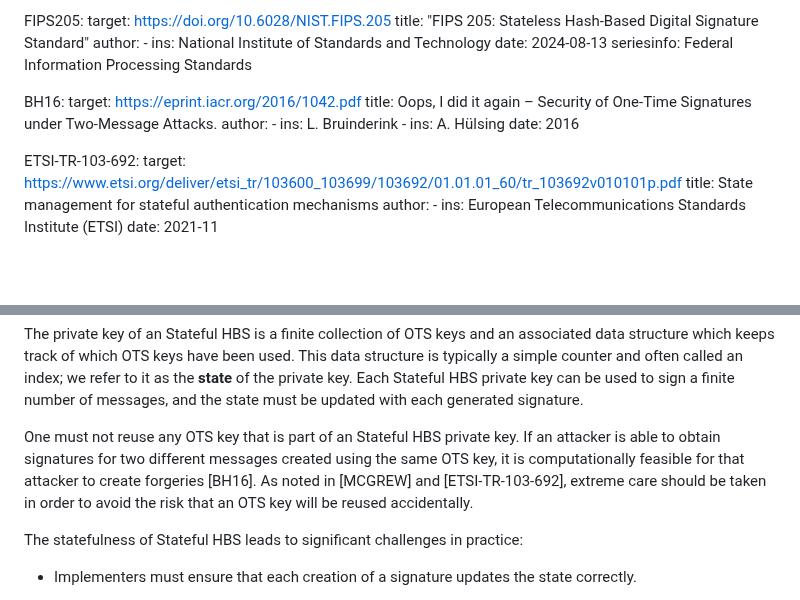
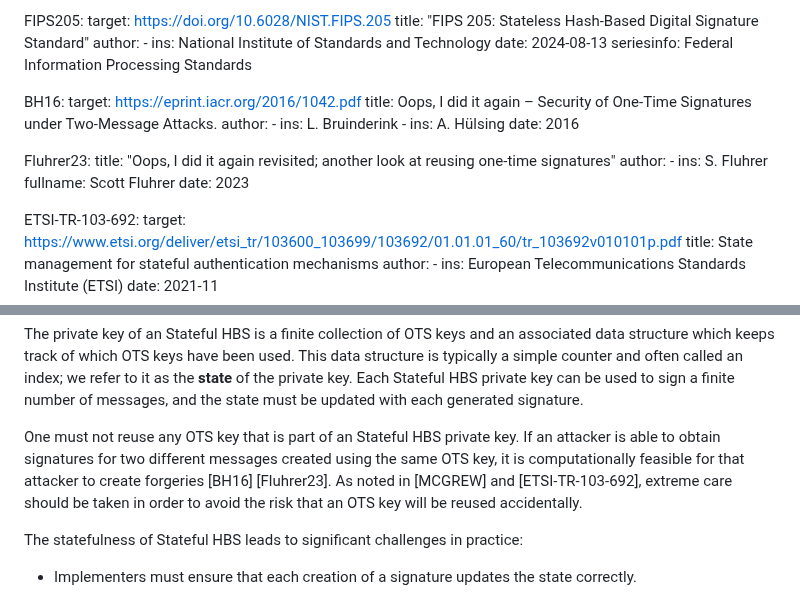
Before and after one commit to hbs-guidance/draft-hbs-state, a Markdown page: draft-ietf-pquip-hbs-state.md, 2 parts joined by grey strips. GitHub-like rendering; blank space fills up the shorter version.

Commit message:
Additionally cite Scott's paper that explains a flaw in the BH16 analysis
See Reference a correct attack paper
Fixes #27

```diff
--- a/draft-ietf-pquip-hbs-state.md
+++ b/draft-ietf-pquip-hbs-state.md
@@ -121,6 +121,14 @@ informative:
         ins: A. Hülsing
     date: 2016
 
+  Fluhrer23:
+    title: "Oops, I did it again revisited; another look at reusing one-time signatures"
+    author:
+      -
+        ins: S. Fluhrer
+        fullname: Scott Fluhrer
+    date: 2023
+
   ETSI-TR-103-692:
     target: https://www.etsi.org/deliver/etsi_tr/103600_103699/103692/01.01.01_60/tr_103692v010101p.pdf
     title: State management for stateful authentication mechanisms
@@ -201,12 +209,12 @@ refer to it as the __state__ of the private key. Each Stateful HBS private key c
 used to sign a finite number of messages, and the state must be updated with
 each generated signature.
 
-One must not reuse any OTS key that is part of an Stateful HBS private key. If an
-attacker is able to obtain signatures for two different messages created using
-the same OTS key, it is computationally feasible for that attacker to create
-forgeries [BH16]. As noted in [MCGREW] and [ETSI-TR-103-692], extreme care
-should be taken in order to avoid the risk that an OTS key will be reused
-accidentally.
+One must not reuse any OTS key that is part of an Stateful HBS private key. If
+an attacker is able to obtain signatures for two different messages created
+using the same OTS key, it is computationally feasible for that attacker to
+create forgeries [BH16] [Fluhrer23]. As noted in [MCGREW] and [ETSI-TR-103-692],
+extreme care should be taken in order to avoid the risk that an OTS key will be
+reused accidentally.
 
 The statefulness of Stateful HBS leads to significant challenges in practice:
 
```
